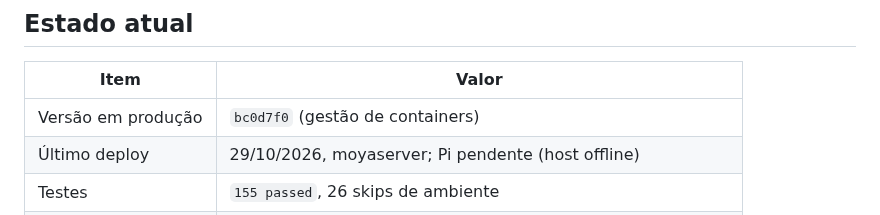
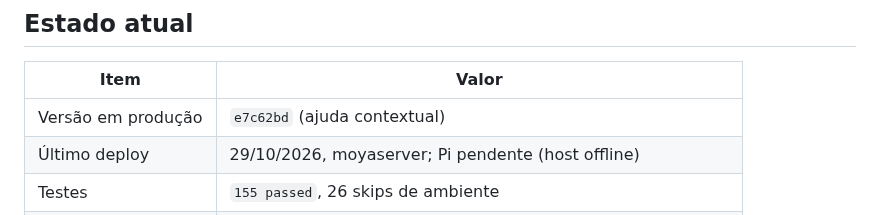
Before and after one commit to ConradoAlmeida/homelab-storage-admin, a Markdown page: docs/CONTEXTO.md, the part around the change. Rendered like a GitHub page.

Commit message:
docs: registra deploy da ajuda contextual

```diff
--- a/docs/CONTEXTO.md
+++ b/docs/CONTEXTO.md
@@ -6,7 +6,7 @@ Documento de retomada. Última atualização: **2026-10-29**.
 
 | Item | Valor |
 |---|---|
-| Versão em produção | `bc0d7f0` (gestão de containers) |
+| Versão em produção | `e7c62bd` (ajuda contextual) |
 | Último deploy | 29/10/2026, moyaserver; Pi pendente (host offline) |
 | Testes | `155 passed`, 26 skips de ambiente |
 | Container | `homelab-storage-admin` |
```
